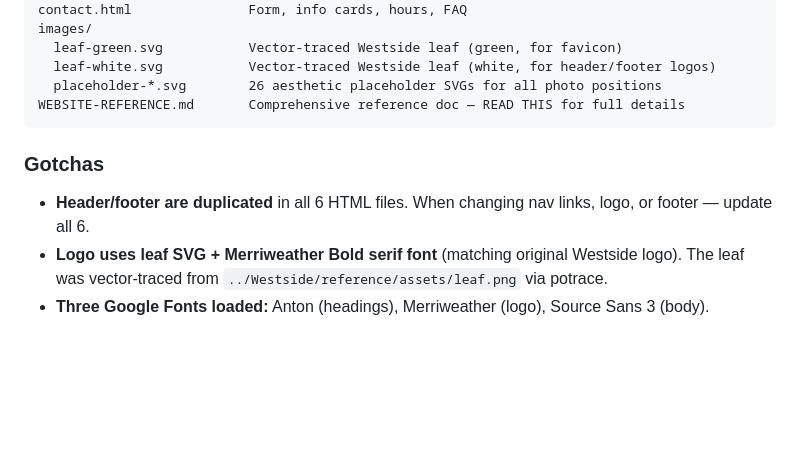
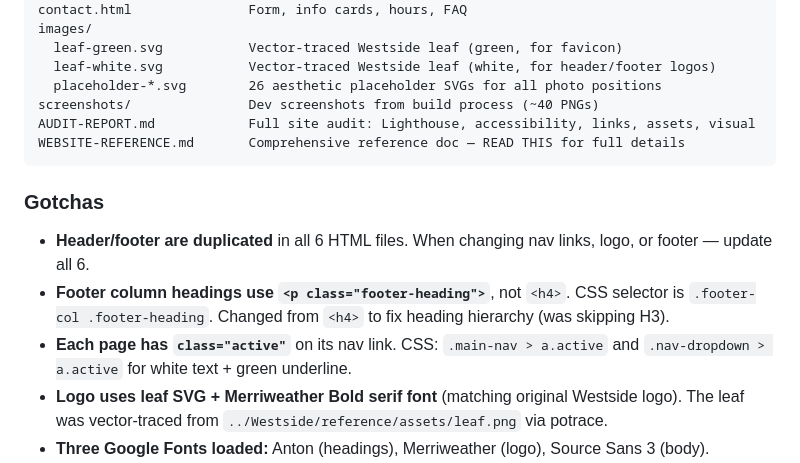
Before and after one commit to callmeaderp/Westside-Website-Project-v2, a Markdown page: CLAUDE.md, the part around the change. Drawn GitHub-style; blank space fills up the shorter version.

Commit message:
CLAUDE.md: add audit report to structure, document footer-heading and active nav gotchas

````diff
--- a/CLAUDE.md
+++ b/CLAUDE.md
@@ -22,11 +22,15 @@ images/
   leaf-green.svg           Vector-traced Westside leaf (green, for favicon)
   leaf-white.svg           Vector-traced Westside leaf (white, for header/footer logos)
   placeholder-*.svg        26 aesthetic placeholder SVGs for all photo positions
+screenshots/               Dev screenshots from build process (~40 PNGs)
+AUDIT-REPORT.md            Full site audit: Lighthouse, accessibility, links, assets, visual
 WEBSITE-REFERENCE.md       Comprehensive reference doc — READ THIS for full details
 ```
 
 ### Gotchas
 - **Header/footer are duplicated** in all 6 HTML files. When changing nav links, logo, or footer — update all 6.
+- **Footer column headings use `<p class="footer-heading">`**, not `<h4>`. CSS selector is `.footer-col .footer-heading`. Changed from `<h4>` to fix heading hierarchy (was skipping H3).
+- **Each page has `class="active"`** on its nav link. CSS: `.main-nav > a.active` and `.nav-dropdown > a.active` for white text + green underline.
 - **Logo uses leaf SVG + Merriweather Bold serif font** (matching original Westside logo). The leaf was vector-traced from `../Westside/reference/assets/leaf.png` via potrace.
 - **Three Google Fonts loaded:** Anton (headings), Merriweather (logo), Source Sans 3 (body).
 - **All images are local SVG placeholders** in `images/`. They use `background-image: url('images/placeholder-*.svg')` in inline `style` attributes.
````
